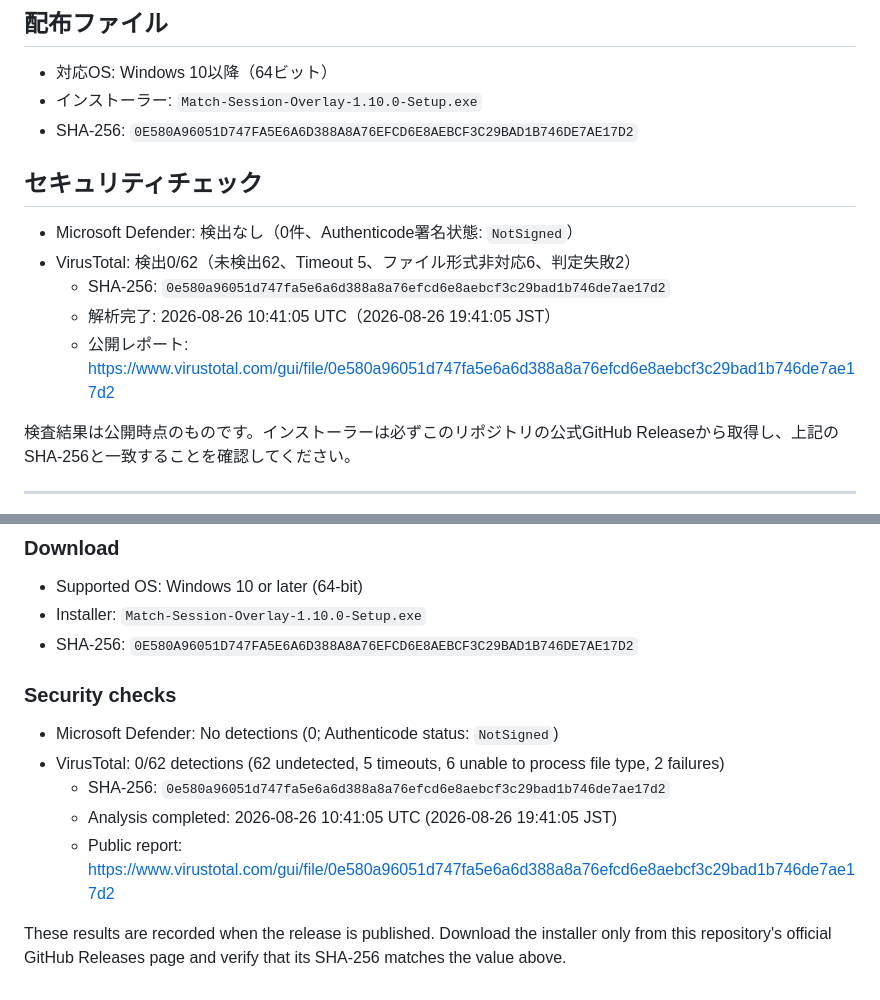
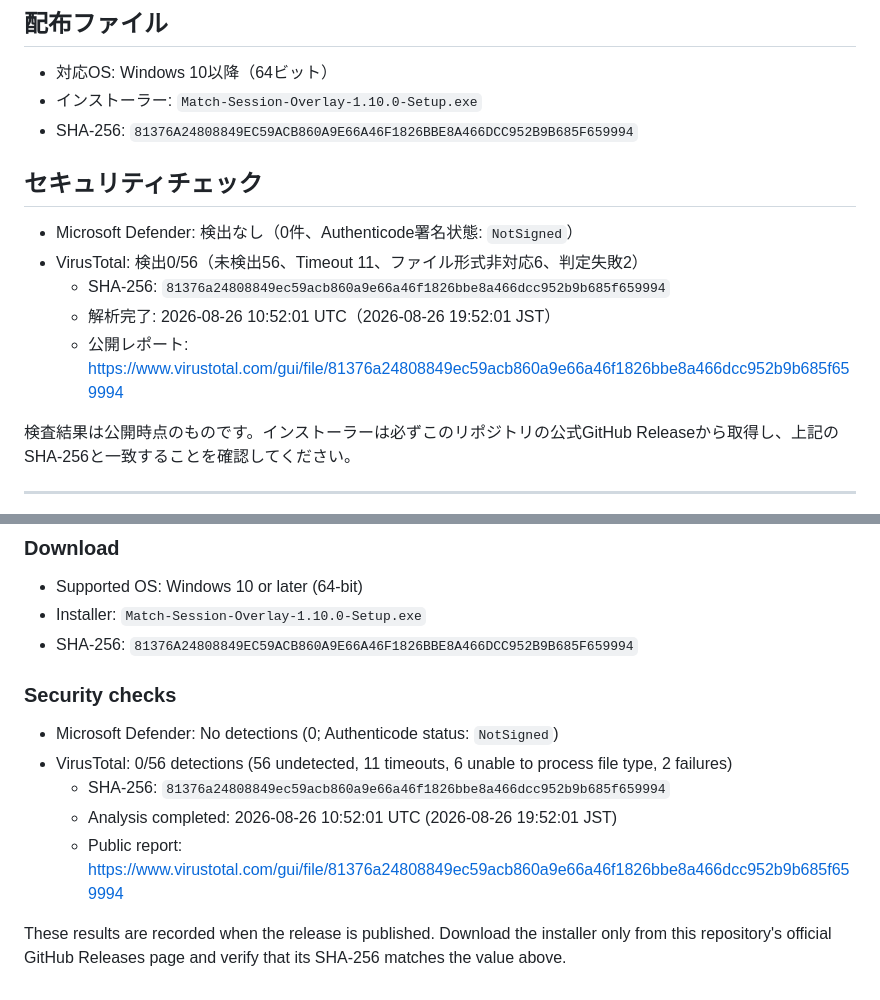
Before and after one commit to mickangumi-oss/match-session-overlay, a Markdown page: docs/release-notes/v1.10.0.md, 2 parts joined by grey strips. GitHub-like rendering.

Commit message:
docs: record v1.10.0 release verification

```diff
--- a/docs/release-notes/v1.10.0.md
+++ b/docs/release-notes/v1.10.0.md
@@ -25,15 +25,15 @@
 
 - 対応OS: Windows 10以降（64ビット）
 - インストーラー: `Match-Session-Overlay-1.10.0-Setup.exe`
-- SHA-256: `0E580A96051D747FA5E6A6D388A8A76EFCD6E8AEBCF3C29BAD1B746DE7AE17D2`
+- SHA-256: `81376A24808849EC59ACB860A9E66A46F1826BBE8A466DCC952B9B685F659994`
 
 ## セキュリティチェック
 
 - Microsoft Defender: 検出なし（0件、Authenticode署名状態: `NotSigned`）
-- VirusTotal: 検出0/62（未検出62、Timeout 5、ファイル形式非対応6、判定失敗2）
-  - SHA-256: `0e580a96051d747fa5e6a6d388a8a76efcd6e8aebcf3c29bad1b746de7ae17d2`
-  - 解析完了: 2026-08-26 10:41:05 UTC（2026-08-26 19:41:05 JST）
-  - 公開レポート: <https://www.virustotal.com/gui/file/0e580a96051d747fa5e6a6d388a8a76efcd6e8aebcf3c29bad1b746de7ae17d2>
+- VirusTotal: 検出0/56（未検出56、Timeout 11、ファイル形式非対応6、判定失敗2）
+  - SHA-256: `81376a24808849ec59acb860a9e66a46f1826bbe8a466dcc952b9b685f659994`
+  - 解析完了: 2026-08-26 10:52:01 UTC（2026-08-26 19:52:01 JST）
+  - 公開レポート: <https://www.virustotal.com/gui/file/81376a24808849ec59acb860a9e66a46f1826bbe8a466dcc952b9b685f659994>
 
 検査結果は公開時点のものです。インストーラーは必ずこのリポジトリの公式GitHub Releaseから取得し、上記のSHA-256と一致することを確認してください。
 
@@ -63,14 +63,14 @@ Internal issues found and fixed during this release cycle, test-only changes, an
 
 - Supported OS: Windows 10 or later (64-bit)
 - Installer: `Match-Session-Overlay-1.10.0-Setup.exe`
-- SHA-256: `0E580A96051D747FA5E6A6D388A8A76EFCD6E8AEBCF3C29BAD1B746DE7AE17D2`
+- SHA-256: `81376A24808849EC59ACB860A9E66A46F1826BBE8A466DCC952B9B685F659994`
 
 ### Security checks
 
 - Microsoft Defender: No detections (0; Authenticode status: `NotSigned`)
-- VirusTotal: 0/62 detections (62 undetected, 5 timeouts, 6 unable to process file type, 2 failures)
-  - SHA-256: `0e580a96051d747fa5e6a6d388a8a76efcd6e8aebcf3c29bad1b746de7ae17d2`
-  - Analysis completed: 2026-08-26 10:41:05 UTC (2026-08-26 19:41:05 JST)
-  - Public report: <https://www.virustotal.com/gui/file/0e580a96051d747fa5e6a6d388a8a76efcd6e8aebcf3c29bad1b746de7ae17d2>
+- VirusTotal: 0/56 detections (56 undetected, 11 timeouts, 6 unable to process file type, 2 failures)
+  - SHA-256: `81376a24808849ec59acb860a9e66a46f1826bbe8a466dcc952b9b685f659994`
+  - Analysis completed: 2026-08-26 10:52:01 UTC (2026-08-26 19:52:01 JST)
+  - Public report: <https://www.virustotal.com/gui/file/81376a24808849ec59acb860a9e66a46f1826bbe8a466dcc952b9b685f659994>
 
 These results are recorded when the release is published. Download the installer only from this repository's official GitHub Releases page and verify that its SHA-256 matches the value above.
```
